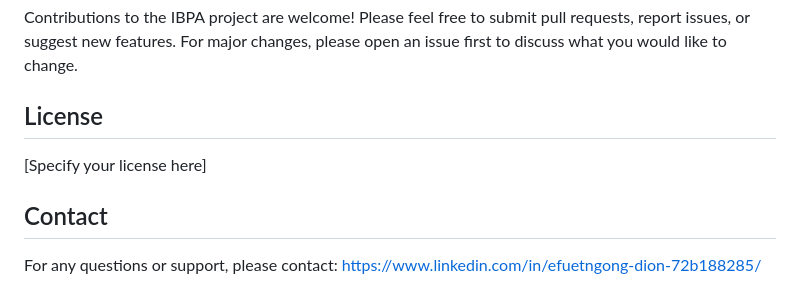
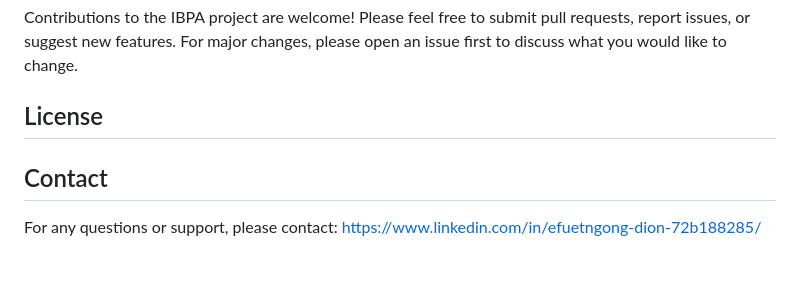
Before and after one commit to Mettice/IBPAutomation, a Markdown page: README.md, the part around the change. Rendered like a GitHub page; blank space fills up the shorter version.

Commit message:
Resolved conflicts

```diff
--- a/README.md
+++ b/README.md
@@ -151,7 +151,7 @@ Contributions to the IBPA project are welcome! Please feel free to submit pull r
 
 ## License
 
-[Specify your license here]
+
 
 ## Contact
 
```
